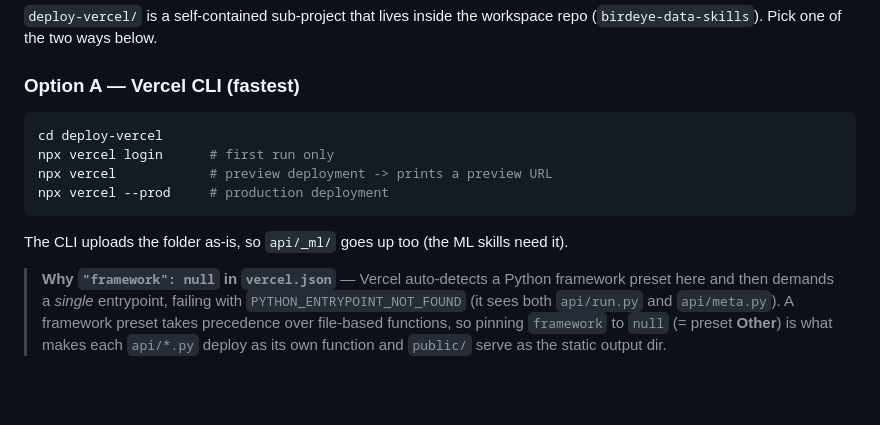
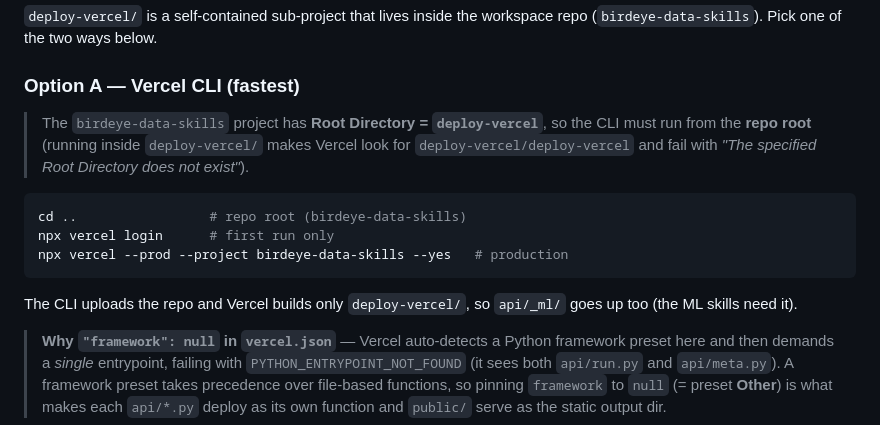
Before and after one commit to TheNang2710/birdeye-data-skills, a Markdown page: deploy-vercel/README.md, the part around the change. Drawn GitHub-style; blank space fills up the shorter version.

````diff
--- a/deploy-vercel/README.md
+++ b/deploy-vercel/README.md
@@ -87,14 +87,19 @@ repo (`birdeye-data-skills`). Pick one of the two ways below.
 
 ### Option A — Vercel CLI (fastest)
 
+> The `birdeye-data-skills` project has **Root Directory = `deploy-vercel`**, so
+> the CLI must run from the **repo root** (running inside `deploy-vercel/` makes
+> Vercel look for `deploy-vercel/deploy-vercel` and fail with
+> *"The specified Root Directory does not exist"*).
+
 ```bash
-cd deploy-vercel
+cd ..                 # repo root (birdeye-data-skills)
 npx vercel login      # first run only
-npx vercel            # preview deployment -> prints a preview URL
-npx vercel --prod     # production deployment
+npx vercel --prod --project birdeye-data-skills --yes   # production
 ```
 
-The CLI uploads the folder as-is, so `api/_ml/` goes up too (the ML skills need it).
+The CLI uploads the repo and Vercel builds only `deploy-vercel/`, so `api/_ml/`
+goes up too (the ML skills need it).
 
 > **Why `"framework": null` in `vercel.json`** — Vercel auto-detects a Python
 > framework preset here and then demands a *single* entrypoint, failing with
````
Also changed, not shown: GIT-DEPLOY-NOTES.md (+9 -6 lines).
